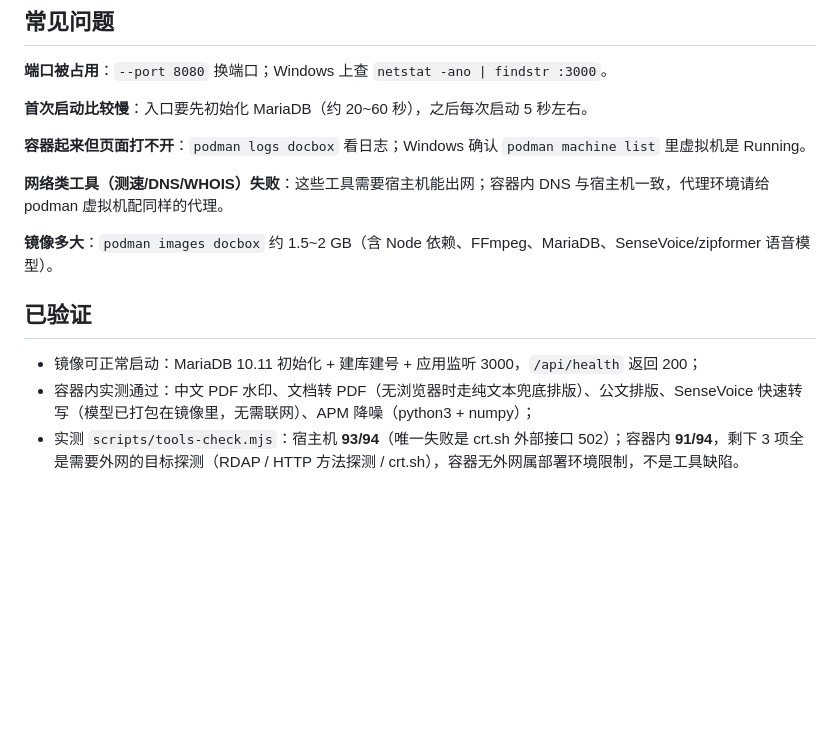
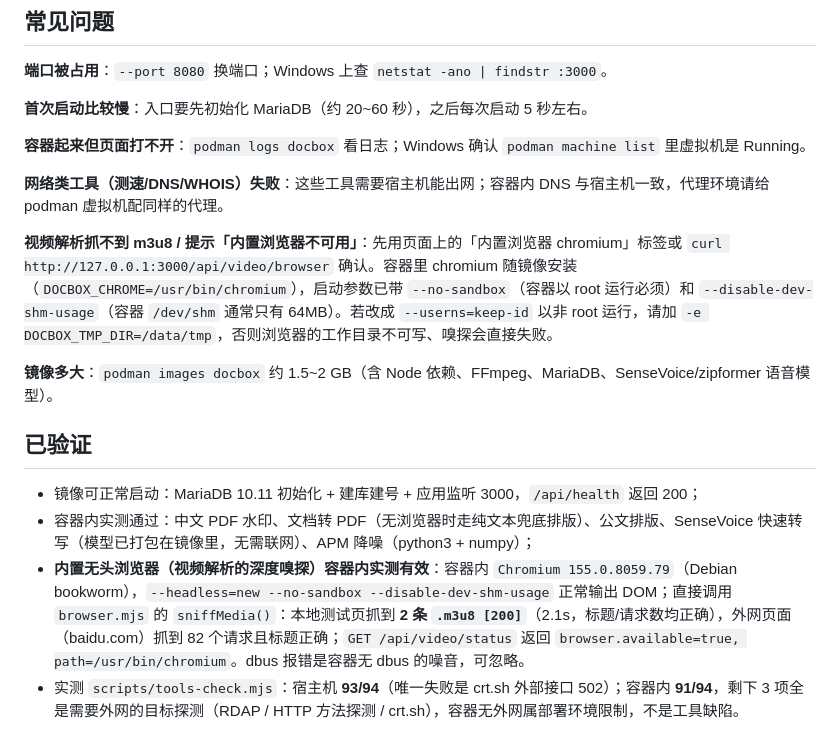
Before and after one commit to 1314ysys/DocBox, a Markdown page: deploy/README.md, the part around the change. Rendered like a GitHub page; blank space fills up the shorter version.

Commit message:
docs(deploy): 记录内置无头浏览器在 podman 容器内的实测结果
- 容器内 Chromium 155.0.8059.79（Debian bookworm）headless dump-dom 正常
- 直接跑 browser.mjs 的 sniffMedia()：本地测试页抓到 2 条 .m3u8 [200]（2.1s），
  外网页面 baidu.com 抓到 82 个请求且标题正确；/api/video/status 返回
  browser.available=true, path=/usr/bin/chromium
- 补充 FAQ：非 root（--userns=keep-id）运行需 -e DOCBOX_TMP_DIR=/data/tmp，
  否则浏览器工作目录不可写导致嗅探失败；/dev/shm 64MB 由 --disable-dev-shm-usage 兜住

```diff
--- a/deploy/README.md
+++ b/deploy/README.md
@@ -158,10 +158,13 @@ podman logs -f docbox      # 查看启动日志
 
 **网络类工具（测速/DNS/WHOIS）失败**：这些工具需要宿主机能出网；容器内 DNS 与宿主机一致，代理环境请给 podman 虚拟机配同样的代理。
 
+**视频解析抓不到 m3u8 / 提示「内置浏览器不可用」**：先用页面上的「内置浏览器 chromium」标签或 `curl http://127.0.0.1:3000/api/video/browser` 确认。容器里 chromium 随镜像安装（`DOCBOX_CHROME=/usr/bin/chromium`），启动参数已带 `--no-sandbox`（容器以 root 运行必须）和 `--disable-dev-shm-usage`（容器 `/dev/shm` 通常只有 64MB）。若改成 `--userns=keep-id` 以非 root 运行，请加 `-e DOCBOX_TMP_DIR=/data/tmp`，否则浏览器的工作目录不可写、嗅探会直接失败。
+
 **镜像多大**：`podman images docbox` 约 1.5~2 GB（含 Node 依赖、FFmpeg、MariaDB、SenseVoice/zipformer 语音模型）。
 
 ## 已验证
 
 - 镜像可正常启动：MariaDB 10.11 初始化 + 建库建号 + 应用监听 3000，`/api/health` 返回 200；
 - 容器内实测通过：中文 PDF 水印、文档转 PDF（无浏览器时走纯文本兜底排版）、公文排版、SenseVoice 快速转写（模型已打包在镜像里，无需联网）、APM 降噪（python3 + numpy）；
+- **内置无头浏览器（视频解析的深度嗅探）容器内实测有效**：容器内 `Chromium 155.0.8059.79`（Debian bookworm），`--headless=new --no-sandbox --disable-dev-shm-usage` 正常输出 DOM；直接调用 `browser.mjs` 的 `sniffMedia()`：本地测试页抓到 **2 条 `.m3u8 [200]`**（2.1s，标题/请求数均正确），外网页面（baidu.com）抓到 82 个请求且标题正确；`GET /api/video/status` 返回 `browser.available=true, path=/usr/bin/chromium`。dbus 报错是容器无 dbus 的噪音，可忽略。
 - 实测 `scripts/tools-check.mjs`：宿主机 **93/94**（唯一失败是 crt.sh 外部接口 502）；容器内 **91/94**，剩下 3 项全是需要外网的目标探测（RDAP / HTTP 方法探测 / crt.sh），容器无外网属部署环境限制，不是工具缺陷。
```
